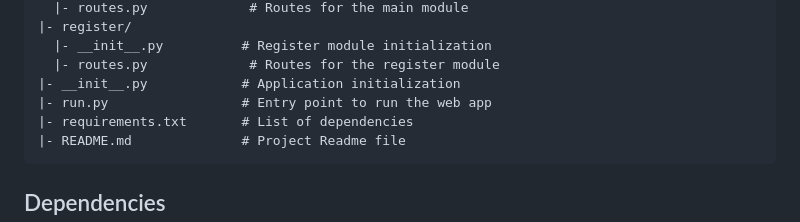
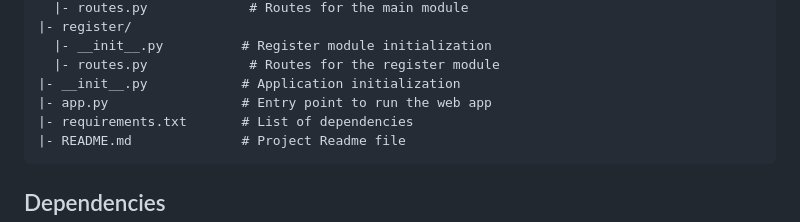
Before and after one commit to imprasukjain/imprasukjain.github.io, a Markdown page: README.md, the part around the change. Drawn GitHub-style.

````diff
--- a/README.md
+++ b/README.md
@@ -41,7 +41,7 @@ This repository has the following structure:
   |- __init__.py          # Register module initialization
   |- routes.py             # Routes for the register module
 |- __init__.py            # Application initialization
-|- run.py                 # Entry point to run the web app
+|- app.py                 # Entry point to run the web app
 |- requirements.txt       # List of dependencies
 |- README.md              # Project Readme file
 ```
````
